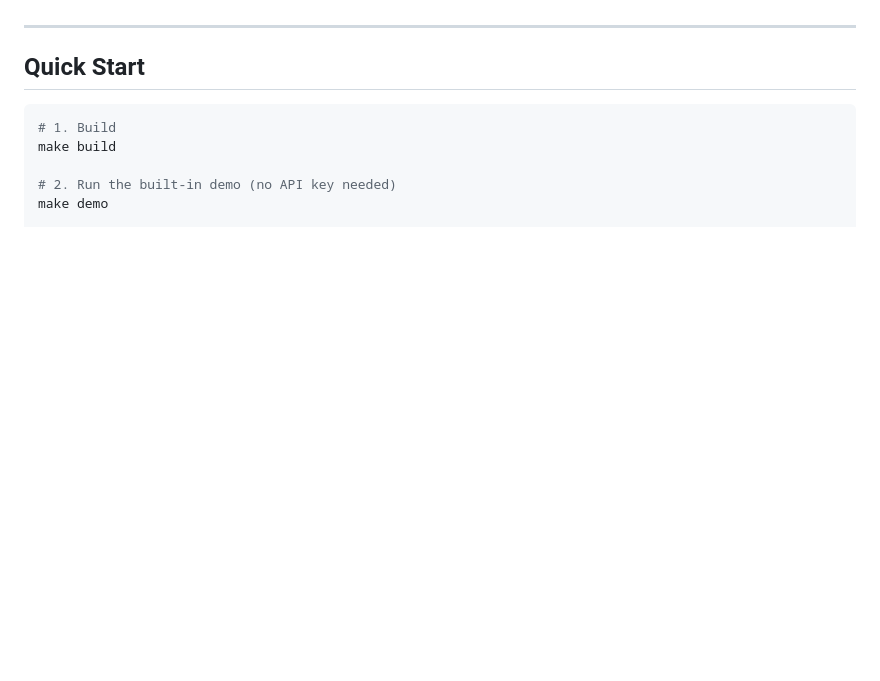
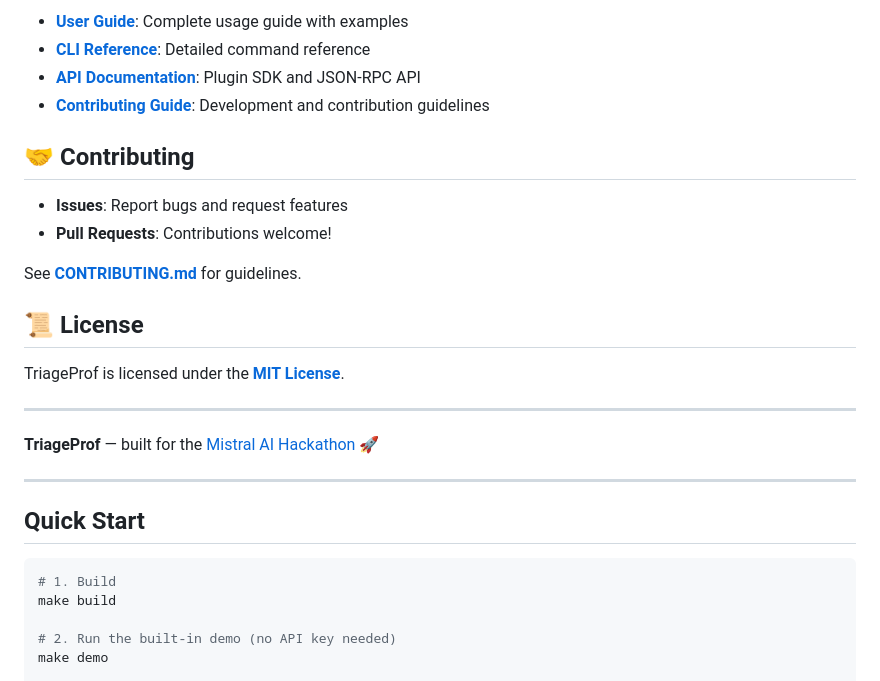
Before and after one commit to lsanarchist/Mistral-Hackathon, a Markdown page: README.md, the part around one of its changes. Rendered like a GitHub page; blank space fills up the shorter version.

```diff
--- a/README.md
+++ b/README.md
@@ -6,3 +142,22 @@ TriageProf collects pprof profiles from a live Go service, runs deterministic bo
+- **[User Guide](docs/USER_GUIDE.md)**: Complete usage guide with examples
+- **[CLI Reference](docs/CLI_REFERENCE.md)**: Detailed command reference
+- **[API Documentation](docs/API_DOCUMENTATION.md)**: Plugin SDK and JSON-RPC API
+- **[Contributing Guide](docs/CONTRIBUTING.md)**: Development and contribution guidelines
+
+## 🤝 Contributing
+
+- **Issues**: Report bugs and request features
+- **Pull Requests**: Contributions welcome!
+
+See **[CONTRIBUTING.md](docs/CONTRIBUTING.md)** for guidelines.
+
+## 📜 License
+
+TriageProf is licensed under the **[MIT License](LICENSE)**.
+
+---
+
+**TriageProf** — built for the [Mistral AI Hackathon](https://mistral.ai) 🚀
 
 ---
 
```
Also changed, not shown: other parts of README.md (+139 -3 lines).
